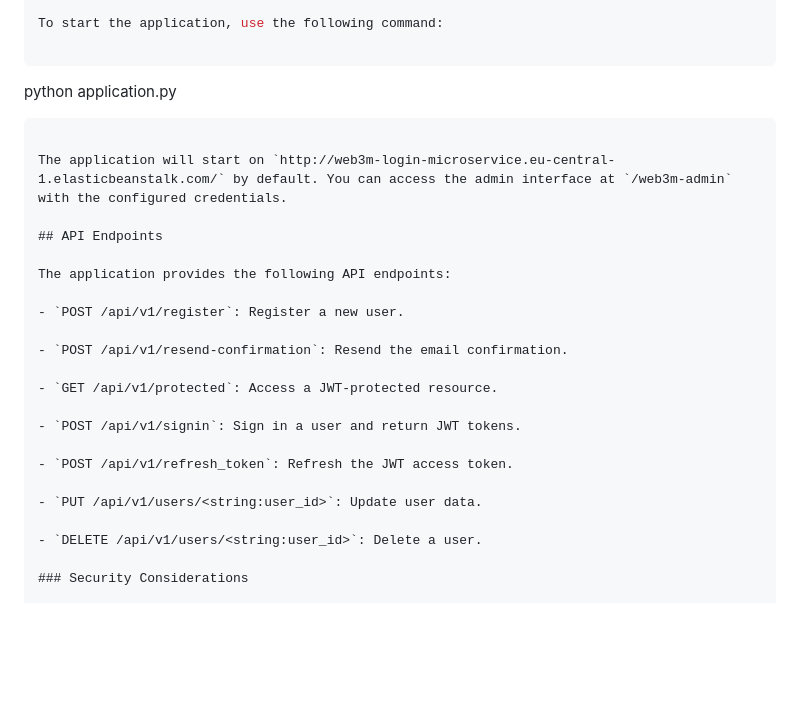
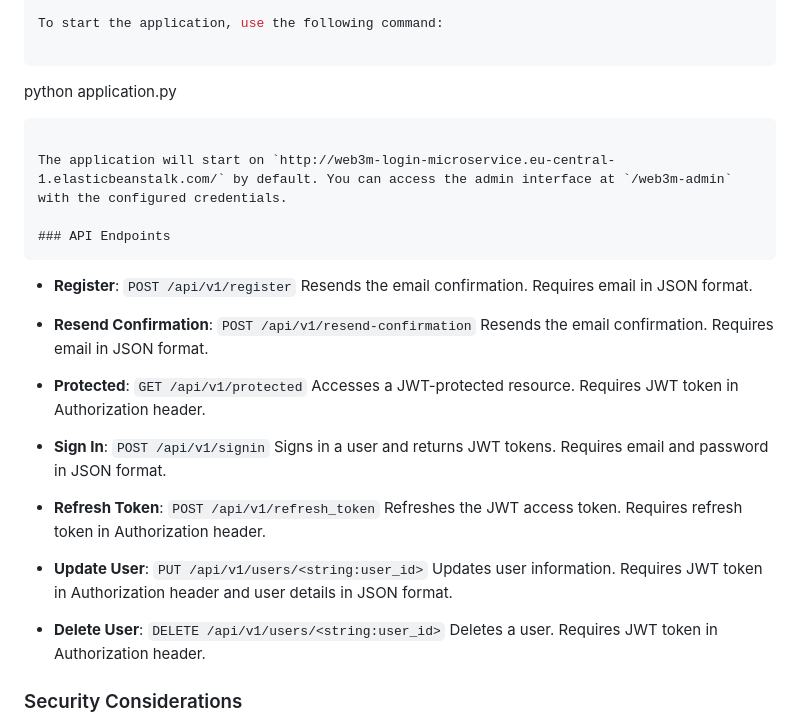
Before and after one commit to haveacar/user_login_microservice, a Markdown page: README.md, the part around the change. Rendered like a GitHub page; blank space fills up the shorter version.

Commit message:
update README.md/002

````diff
--- a/README.md
+++ b/README.md
@@ -59,29 +59,40 @@ files:
 
 To start the application, use the following command:
 
-```
-python application.py
-```
+   ```
+   python application.py
+   ```
 
 The application will start on `http://web3m-login-microservice.eu-central-1.elasticbeanstalk.com/` by default. You can access the admin interface at `/web3m-admin` with the configured credentials.
 
-## API Endpoints
+### API Endpoints
+  ```
+- **Register**: `POST /api/v1/register`
+  Resends the email confirmation. Requires email in JSON format.
 
-The application provides the following API endpoints:
+- **Resend Confirmation**: `POST /api/v1/resend-confirmation`
+  Resends the email confirmation. Requires email in JSON format.
 
-- `POST /api/v1/register`: Register a new user.
 
-- `POST /api/v1/resend-confirmation`: Resend the email confirmation.
+- **Protected**: `GET /api/v1/protected`
+  Accesses a JWT-protected resource. Requires JWT token in Authorization header.
 
-- `GET /api/v1/protected`: Access a JWT-protected resource.
 
-- `POST /api/v1/signin`: Sign in a user and return JWT tokens.
+- **Sign In**: `POST /api/v1/signin`
+  Signs in a user and returns JWT tokens. Requires email and password in JSON format.
 
-- `POST /api/v1/refresh_token`: Refresh the JWT access token.
 
-- `PUT /api/v1/users/<string:user_id>`: Update user data.
+- **Refresh Token**: `POST /api/v1/refresh_token`
+  Refreshes the JWT access token. Requires refresh token in Authorization header.
 
-- `DELETE /api/v1/users/<string:user_id>`: Delete a user.
+
+- **Update User**: `PUT /api/v1/users/<string:user_id>`
+  Updates user information. Requires JWT token in Authorization header and user details in JSON format.
+
+
+- **Delete User**: `DELETE /api/v1/users/<string:user_id>`
+  Deletes a user. Requires JWT token in Authorization header.
+
 
 ### Security Considerations
 
````
